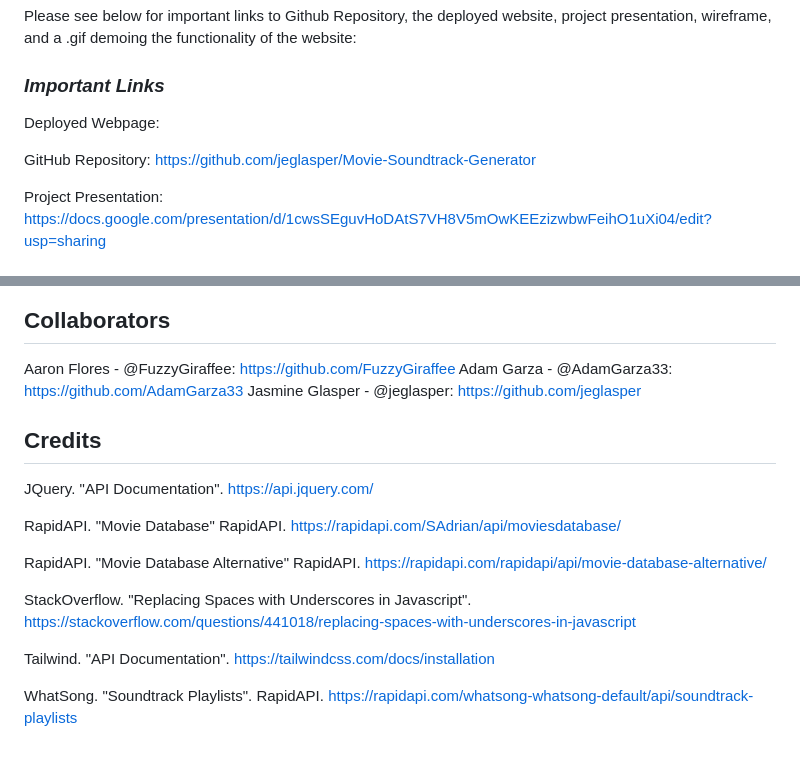
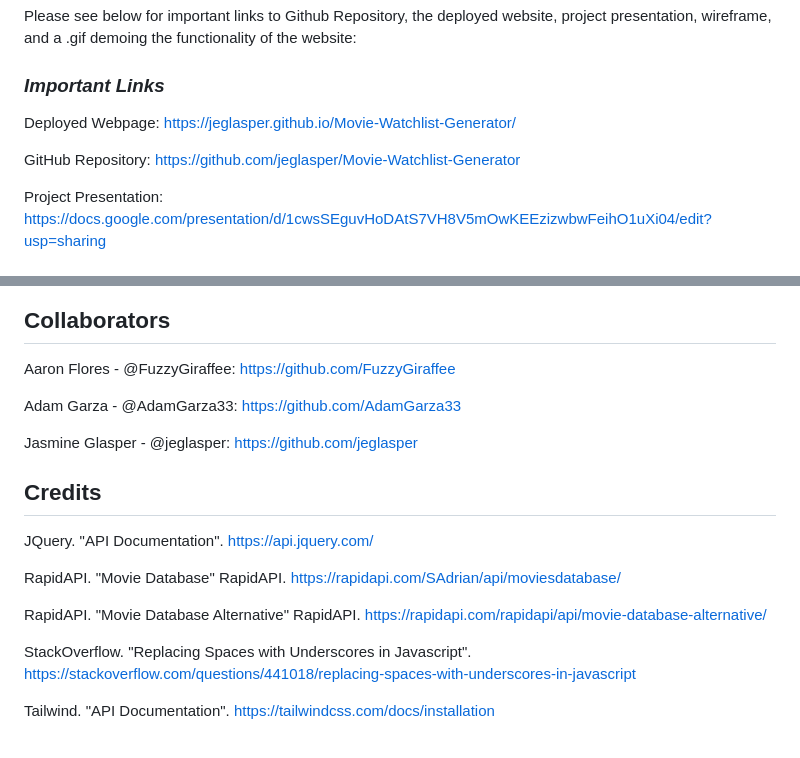
Before and after one commit to jeglasper/Holiday-Movie-Generator, a Markdown page: README.md, 2 parts joined by grey strips. GitHub-like rendering.

Commit message:
update README with links

```diff
--- a/README.md
+++ b/README.md
@@ -43,9 +43,9 @@ Please see below for important links to Github Repository, the deployed website,
 
 ### *Important Links*
 
-Deployed Webpage:
+Deployed Webpage: https://jeglasper.github.io/Movie-Watchlist-Generator/
 
-GitHub Repository: https://github.com/jeglasper/Movie-Soundtrack-Generator
+GitHub Repository: https://github.com/jeglasper/Movie-Watchlist-Generator
 
 Project Presentation: https://docs.google.com/presentation/d/1cwsSEguvHoDAtS7VH8V5mOwKEEzizwbwFeihO1uXi04/edit?usp=sharing
 
@@ -61,8 +61,11 @@ Project Presentation: https://docs.google.com/presentation/d/1cwsSEguvHoDAtS7VH8
 ## **Collaborators**
 
 Aaron Flores - @FuzzyGiraffee: https://github.com/FuzzyGiraffee
+
 Adam Garza - @AdamGarza33: https://github.com/AdamGarza33
+
 Jasmine Glasper - @jeglasper: https://github.com/jeglasper
+
 
 ## **Credits**
 
@@ -75,5 +78,3 @@ RapidAPI. "Movie Database Alternative" RapidAPI. https://rapidapi.com/rapidapi/a
 StackOverflow. "Replacing Spaces with Underscores in Javascript". https://stackoverflow.com/questions/441018/replacing-spaces-with-underscores-in-javascript
 
 Tailwind. "API Documentation". https://tailwindcss.com/docs/installation
-
-WhatSong. "Soundtrack Playlists". RapidAPI. https://rapidapi.com/whatsong-whatsong-default/api/soundtrack-playlists
```
